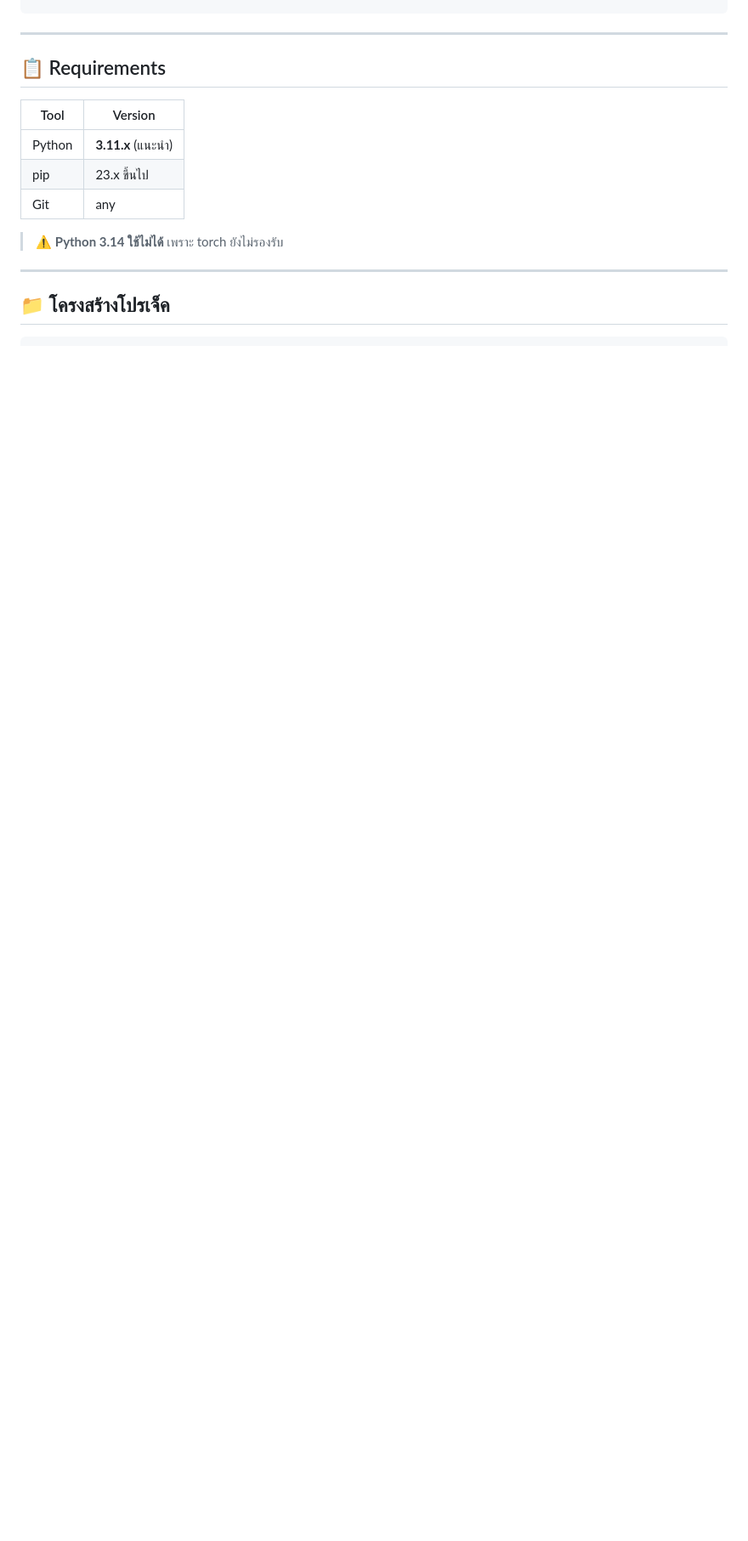
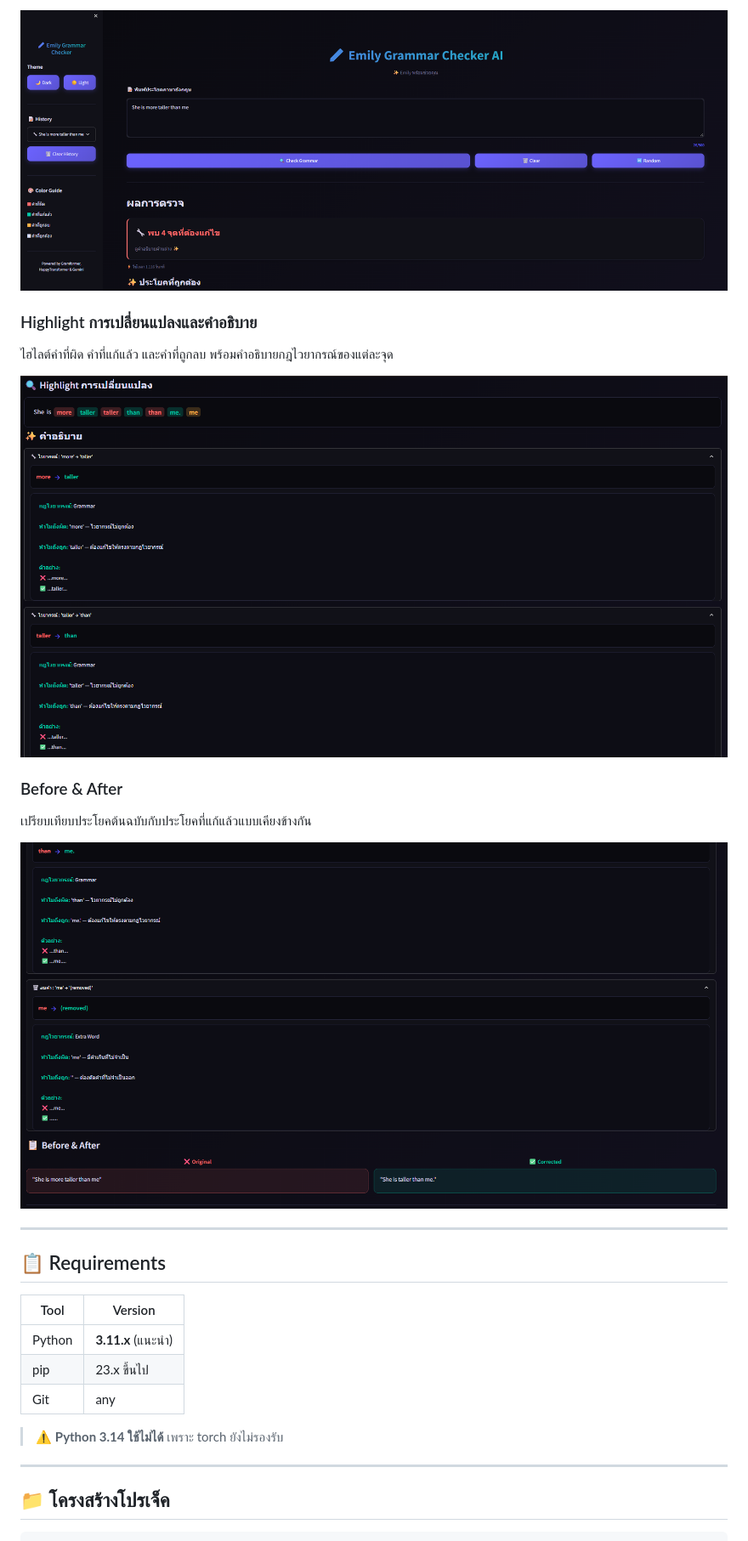
Before and after one commit to kabJughead/Emily_Project_Demo, a Markdown page: README.md, the part around one of its changes. Shown at 85% size. Drawn GitHub-style; pictures changed too: docs/images/before-after.png (added), docs/images/highlight.png (added), docs/images/result-summary.png (added); blank space fills up the shorter version.

Commit message:
Add screenshots to README

```diff
--- a/README.md
+++ b/README.md
@@ -19,3 +33,14 @@ Output: "She went to school yesterday."
+![Result Summary](docs/images/result-summary.png)
+
+### Highlight การเปลี่ยนแปลงและคำอธิบาย
+ไฮไลต์คำที่ผิด คำที่แก้แล้ว และคำที่ถูกลบ พร้อมคำอธิบายกฎไวยากรณ์ของแต่ละจุด
+
+![Highlight and Explanation](docs/images/highlight.png)
+
+### Before & After
+เปรียบเทียบประโยคต้นฉบับกับประโยคที่แก้แล้วแบบเคียงข้างกัน
+
+![Before and After](docs/images/before-after.png)
 
 ---
 
```
Also changed, not shown: other parts of README.md (+14 -0 lines), docs/images/home.png (added).
